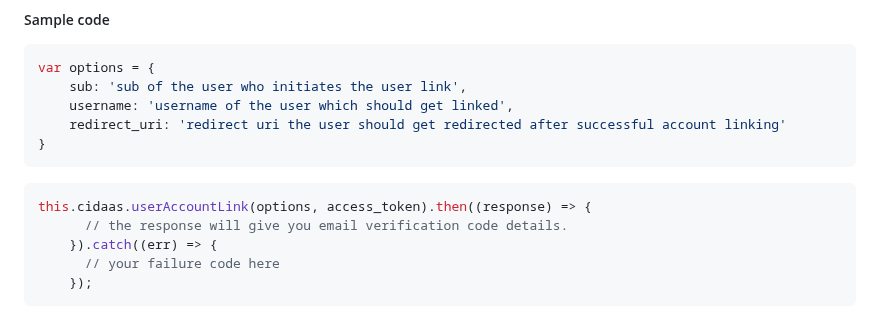
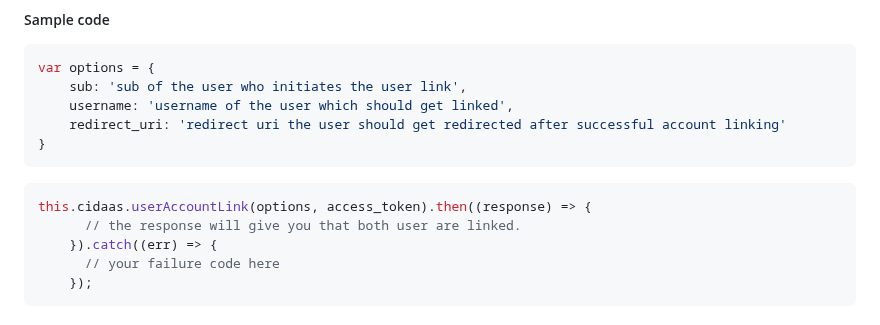
Before and after one commit to Cidaas/cidaas-javascript-sdk, a Markdown page: README.md, the part around the change. Drawn GitHub-style.

Commit message:
fix(): read me file update for account link

````diff
--- a/README.md
+++ b/README.md
@@ -1993,7 +1993,7 @@ var options = {
 
 ```js
 this.cidaas.userAccountLink(options, access_token).then((response) => {
-      // the response will give you email verification code details.
+      // the response will give you that both user are linked.
     }).catch((err) => {
       // your failure code here
     });
````
